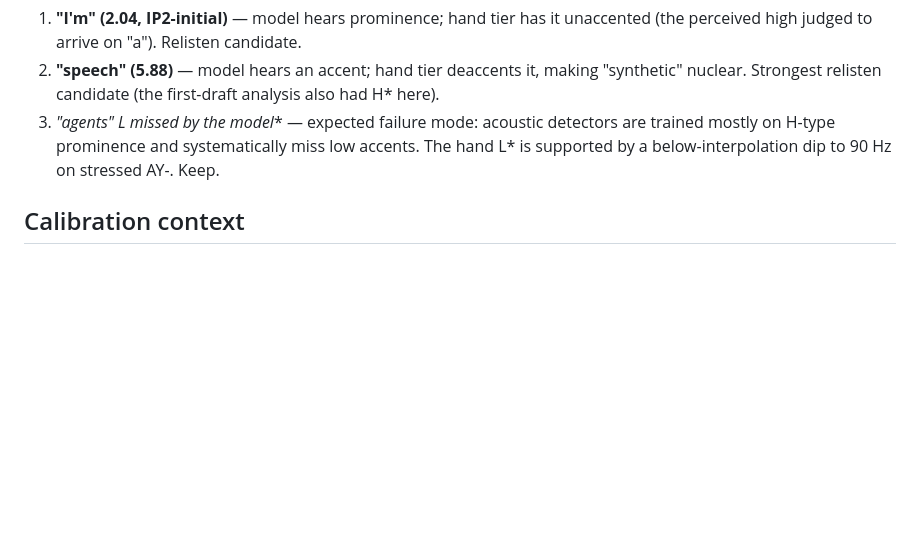
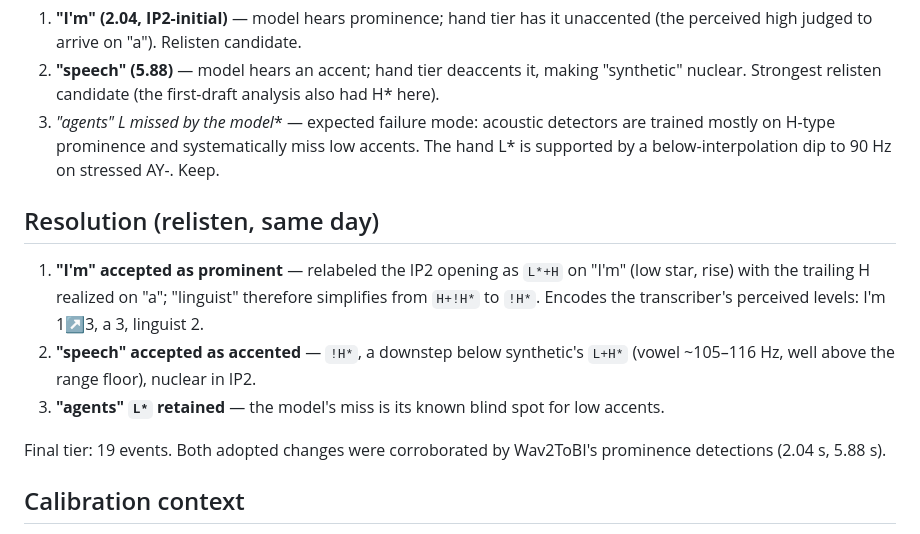
Before and after one commit to s-rosen/personal-site, a Markdown page: docs/tobi-verification.md, the part around the change. GitHub-like rendering; blank space fills up the shorter version.

Commit message:
docs: record relisten resolutions in verification report
Co-Authored-By: Claude Fable 5 <noreply@anthropic.com>

```diff
--- a/docs/tobi-verification.md
+++ b/docs/tobi-verification.md
@@ -46,6 +46,20 @@ Disagreements:
    low accents. The hand L* is supported by a below-interpolation dip to 90 Hz
    on stressed AY-. Keep.
 
+## Resolution (relisten, same day)
+
+1. **"I'm" accepted as prominent** — relabeled the IP2 opening as `L*+H` on
+   "I'm" (low star, rise) with the trailing H realized on "a"; "linguist"
+   therefore simplifies from `H+!H*` to `!H*`. Encodes the transcriber's
+   perceived levels: I'm 1↗3, a 3, linguist 2.
+2. **"speech" accepted as accented** — `!H*`, a downstep below synthetic's
+   `L+H*` (vowel ~105–116 Hz, well above the range floor), nuclear in IP2.
+3. **"agents" `L*` retained** — the model's miss is its known blind spot for
+   low accents.
+
+Final tier: 19 events. Both adopted changes were corroborated by Wav2ToBI's
+prominence detections (2.04 s, 5.88 s).
+
 ## Calibration context
 
 Human inter-transcriber agreement on ToBI: ~80% accent presence, 60–70%
```
